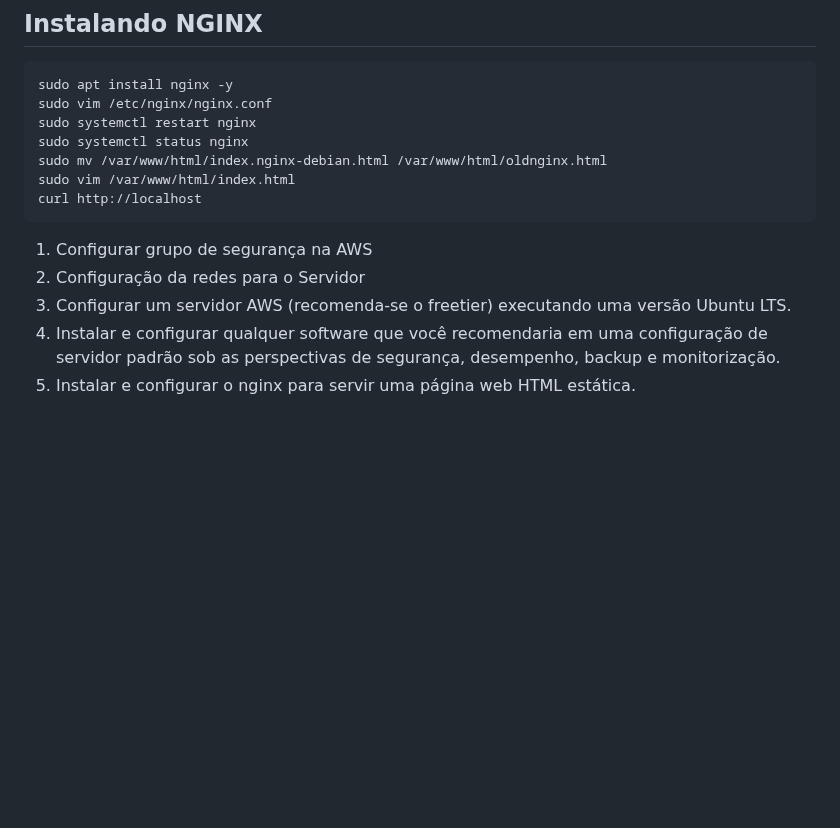
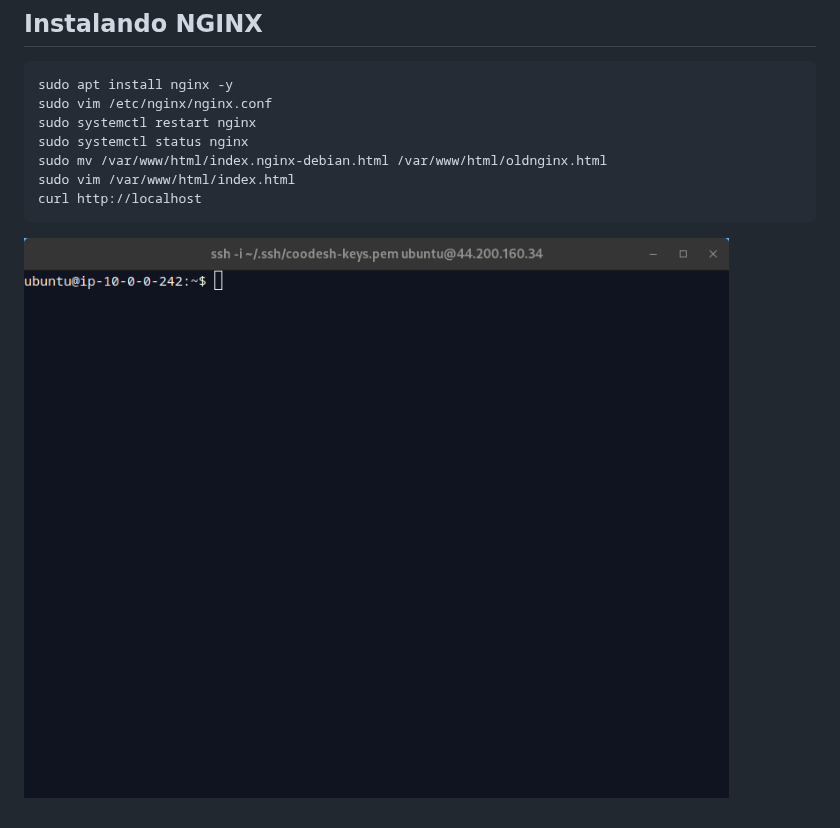
Before and after one commit to dmaax/coodesh-devops-challenge, a Markdown page: parte1/README.md, the part around one of its changes. Rendered like a GitHub page; blank space fills up the shorter version.

Commit message:
docs: Final README version

````diff
--- a/parte1/README.md
+++ b/parte1/README.md
@@ -181,10 +178,4 @@ sudo vim /var/www/html/index.html
 curl http://localhost
 ```
 
-<!-- TODO: Add gif... -->
-
-1. Configurar grupo de segurança na AWS
-2. Configuração da redes para o Servidor
-3. Configurar um servidor AWS (recomenda-se o freetier) executando uma versão Ubuntu LTS.
-4. Instalar e configurar qualquer software que você recomendaria em uma configuração de servidor padrão sob as perspectivas de segurança, desempenho, backup e monitorização.
-5. Instalar e configurar o nginx para servir uma página web HTML estática.
+![](https://github.com/dmaax/coodesh-devops-challenge/blob/main/gifs/nginx-demo.gif)
````
Also changed, not shown: other parts of parte1/README.md (+13 -16 lines).
